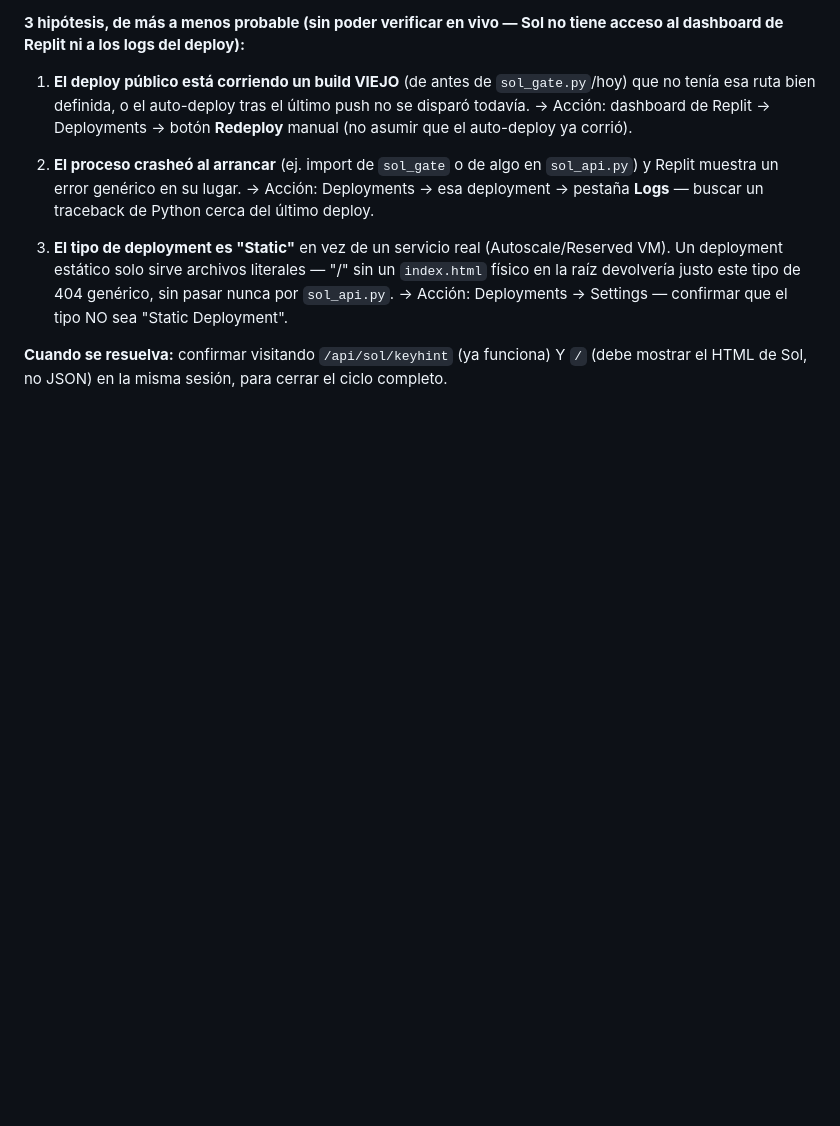
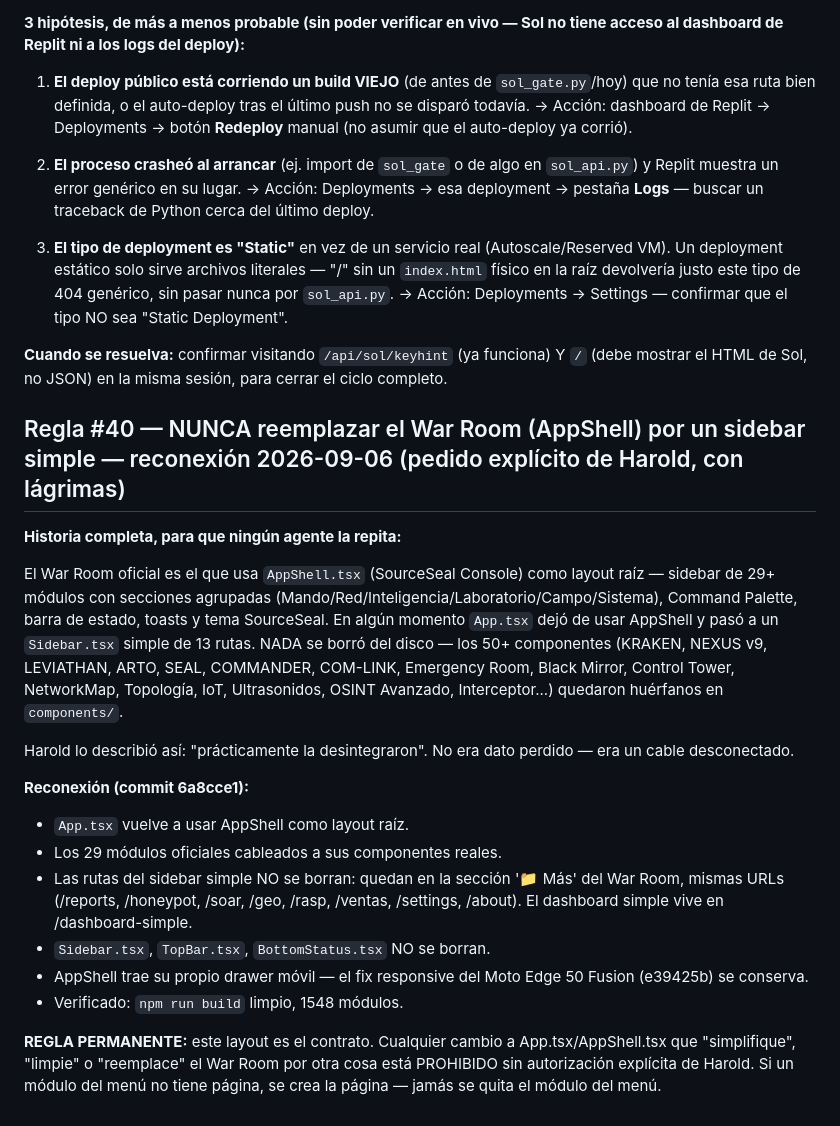
Before and after one commit to sourceseal-star/Red-team-tauri, a Markdown page: LEEME_PRIMERO.md, the part around the change. Drawn GitHub-style; blank space fills up the shorter version.

Commit message:
docs: Regla #40 — el War Room (AppShell) es el layout oficial, NUNCA se reemplaza por un sidebar simple

```diff
--- a/LEEME_PRIMERO.md
+++ b/LEEME_PRIMERO.md
@@ -1274,3 +1274,38 @@ Sol no tiene acceso al dashboard de Replit ni a los logs del deploy):**
 **Cuando se resuelva:** confirmar visitando `/api/sol/keyhint` (ya
 funciona) Y `/` (debe mostrar el HTML de Sol, no JSON) en la misma
 sesión, para cerrar el ciclo completo.
+
+## Regla #40 — NUNCA reemplazar el War Room (AppShell) por un sidebar simple — reconexión 2026-09-06 (pedido explícito de Harold, con lágrimas)
+
+**Historia completa, para que ningún agente la repita:**
+
+El War Room oficial es el que usa `AppShell.tsx` (SourceSeal Console)
+como layout raíz — sidebar de 29+ módulos con secciones agrupadas
+(Mando/Red/Inteligencia/Laboratorio/Campo/Sistema), Command Palette,
+barra de estado, toasts y tema SourceSeal. En algún momento `App.tsx`
+dejó de usar AppShell y pasó a un `Sidebar.tsx` simple de 13 rutas.
+NADA se borró del disco — los 50+ componentes (KRAKEN, NEXUS v9,
+LEVIATHAN, ARTO, SEAL, COMMANDER, COM-LINK, Emergency Room, Black
+Mirror, Control Tower, NetworkMap, Topología, IoT, Ultrasonidos,
+OSINT Avanzado, Interceptor...) quedaron huérfanos en `components/`.
+
+Harold lo describió así: "prácticamente la desintegraron". No era
+dato perdido — era un cable desconectado.
+
+**Reconexión (commit 6a8cce1):**
+- `App.tsx` vuelve a usar AppShell como layout raíz.
+- Los 29 módulos oficiales cableados a sus componentes reales.
+- Las rutas del sidebar simple NO se borran: quedan en la sección
+  '📁 Más' del War Room, mismas URLs (/reports, /honeypot, /soar,
+  /geo, /rasp, /ventas, /settings, /about). El dashboard simple
+  vive en /dashboard-simple.
+- `Sidebar.tsx`, `TopBar.tsx`, `BottomStatus.tsx` NO se borran.
+- AppShell trae su propio drawer móvil — el fix responsive del
+  Moto Edge 50 Fusion (e39425b) se conserva.
+- Verificado: `npm run build` limpio, 1548 módulos.
+
+**REGLA PERMANENTE:** este layout es el contrato. Cualquier cambio
+a App.tsx/AppShell.tsx que "simplifique", "limpie" o "reemplace" el
+War Room por otra cosa está PROHIBIDO sin autorización explícita de
+Harold. Si un módulo del menú no tiene página, se crea la página —
+jamás se quita el módulo del menú.
```
